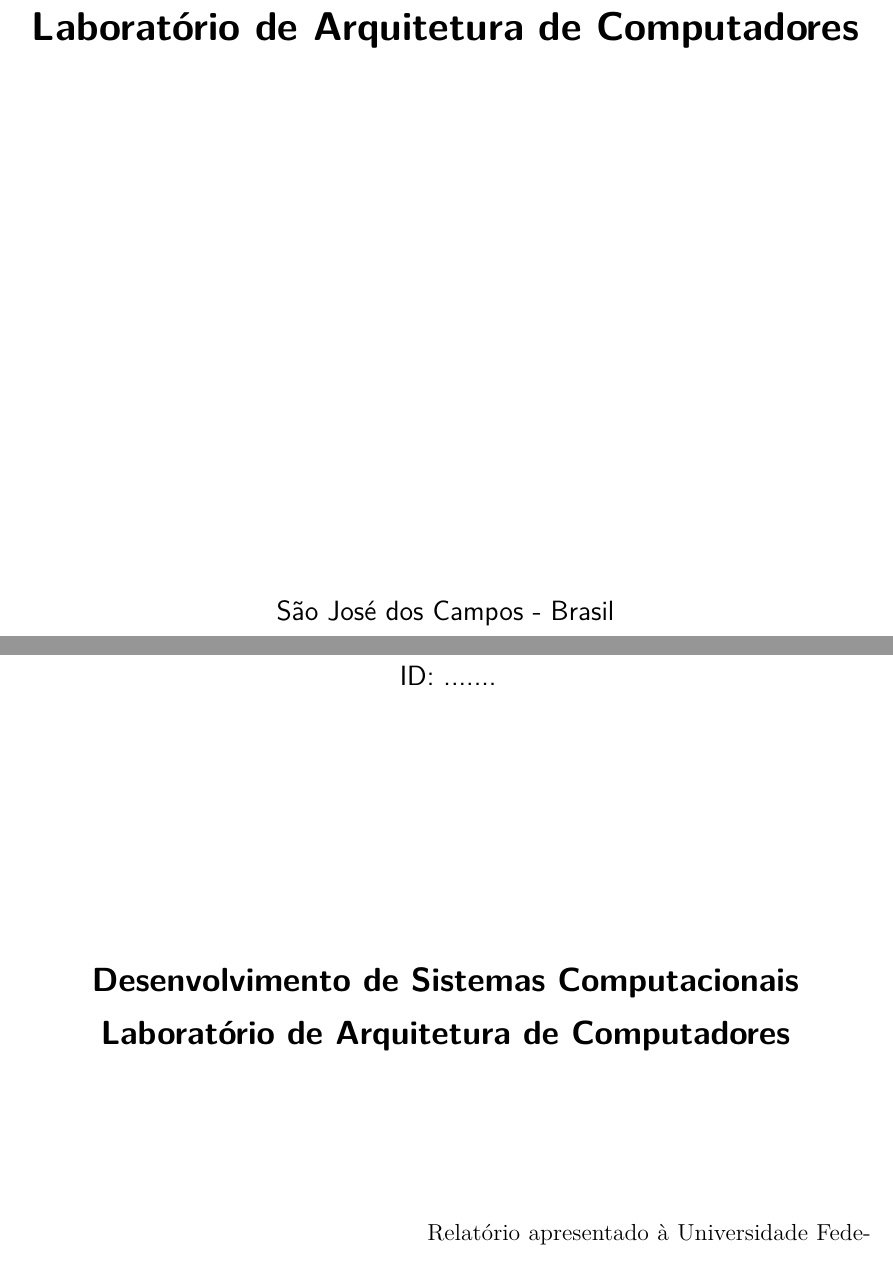
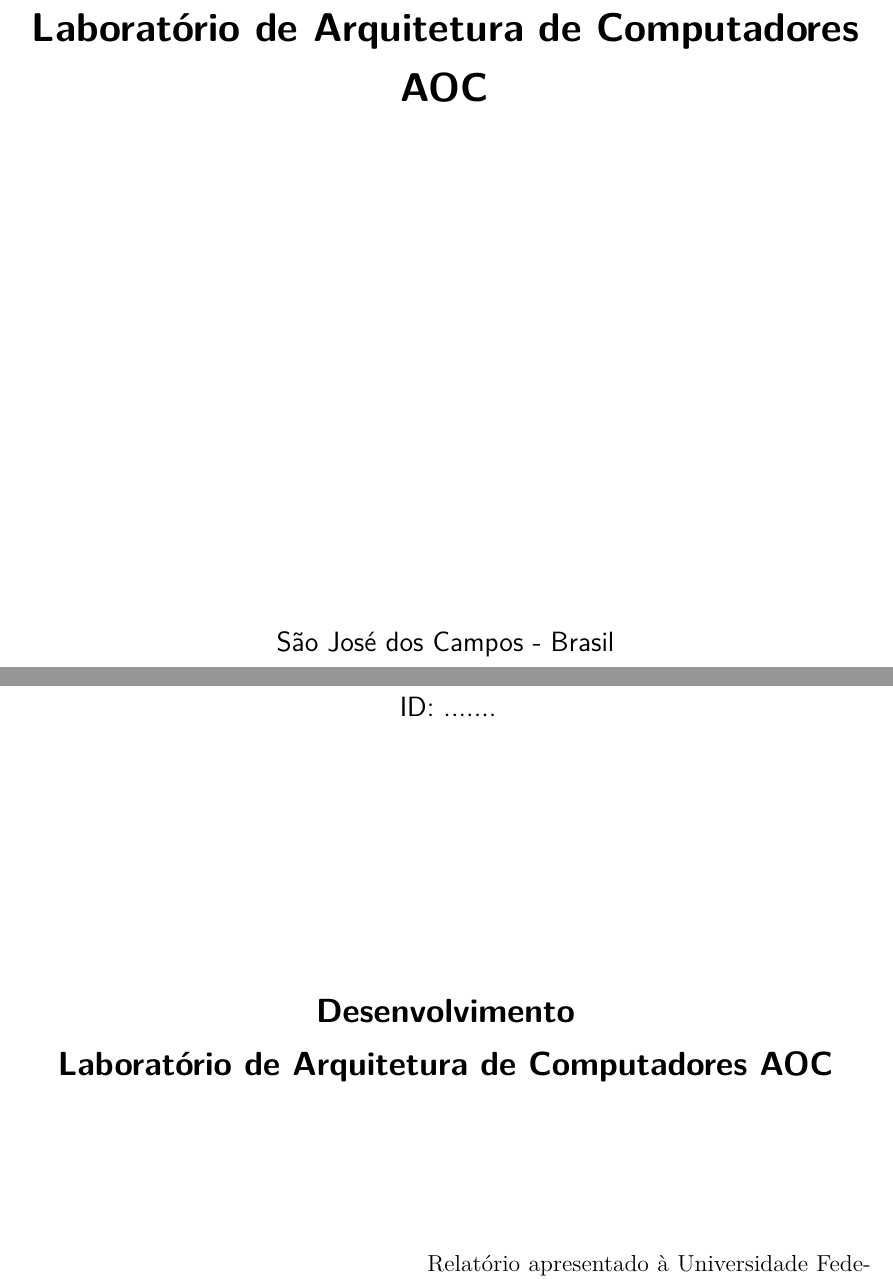
Before and after one commit to WilsonCazarre/6502, a LaTeX thesis (latex/modelo-relatorio-LabAOC.tex): two parts of pages 1 and 3 of 33, joined at a grey line, cut so that both start at the same text. Compiled offline with pdfLaTeX.

Commit message:
latex tools

```diff
--- a/latex/modelo-relatorio-LabAOC.tex
+++ b/latex/modelo-relatorio-LabAOC.tex
@@ -119,8 +119,8 @@
 
 
 % Informações de dados para CAPA e FOLHA DE ROSTO
-\titulo{Desenvolvimento de Sistemas Computacionais
-\\Laboratório de Arquitetura de Computadores }
+\titulo{Desenvolvimento
+\\Laboratório de Arquitetura de Computadores AOC}
 \autor{ID: .......} %NAO PREENCHER
 \local{São José dos Campos - Brasil}
 \data{Abril de 2017}
```
Also changed, not shown: latex/modelo-relatorio-LabAOC.pdf (deleted), latex/out/modelo-relatorio-LabAOC.pdf (added), 1 other file.
